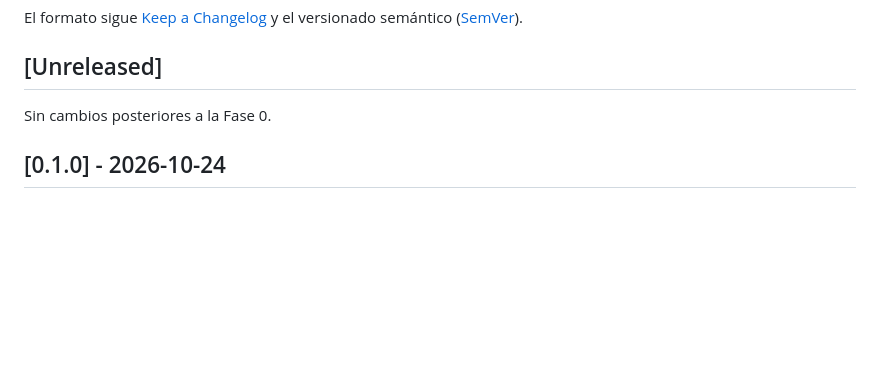
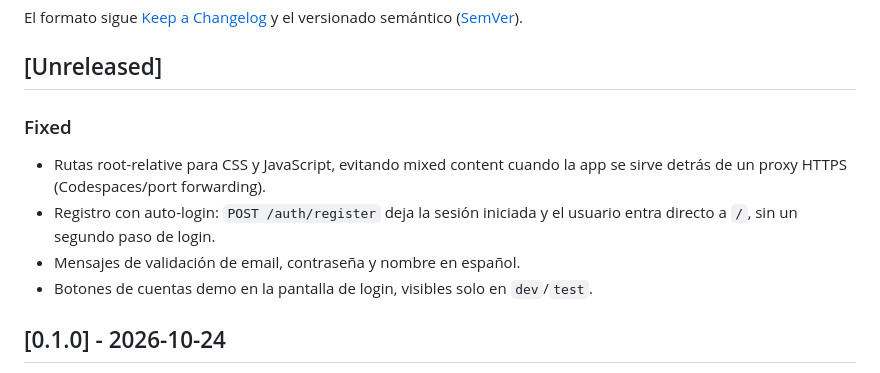
Before and after one commit to martsegura/ia, a Markdown page: CHANGELOG.md, the part around the change. Drawn GitHub-style; blank space fills up the shorter version.

```diff
--- a/CHANGELOG.md
+++ b/CHANGELOG.md
@@ -7,7 +7,14 @@ el versionado semántico ([SemVer](https://semver.org/lang/es/)).
 
 ## [Unreleased]
 
-Sin cambios posteriores a la Fase 0.
+### Fixed
+
+- Rutas root-relative para CSS y JavaScript, evitando mixed content cuando la
+  app se sirve detrás de un proxy HTTPS (Codespaces/port forwarding).
+- Registro con auto-login: `POST /auth/register` deja la sesión iniciada y el
+  usuario entra directo a `/`, sin un segundo paso de login.
+- Mensajes de validación de email, contraseña y nombre en español.
+- Botones de cuentas demo en la pantalla de login, visibles solo en `dev`/`test`.
 
 ## [0.1.0] - 2026-10-24
 
```
Also changed, not shown: docs/SPEC.md (+10 -7 lines).
